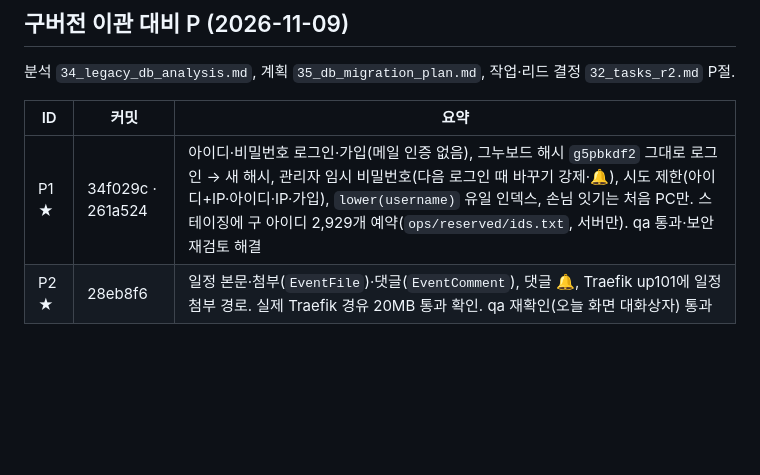
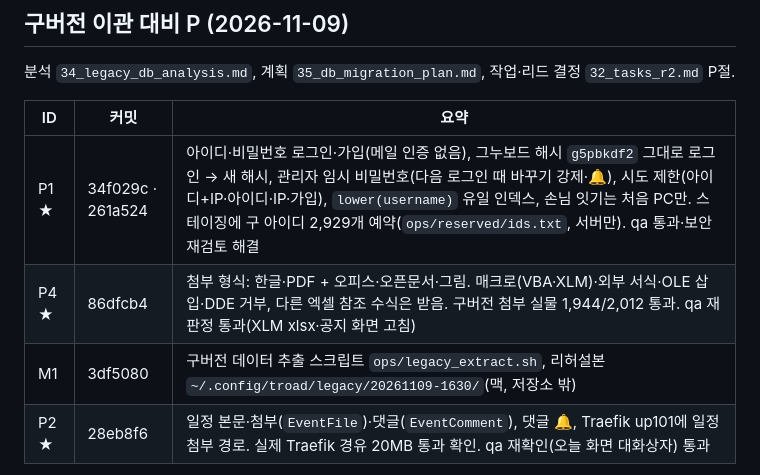
Before and after one commit to acttoze/goteacher3, a Markdown page: meeting/30_dev_log.md, the part around the change. Rendered like a GitHub page; blank space fills up the shorter version.

```diff
--- a/meeting/30_dev_log.md
+++ b/meeting/30_dev_log.md
@@ -104,6 +104,8 @@
 | ID | 커밋 | 요약 |
 |---|---|---|
 | P1 ★ | 34f029c · 261a524 | 아이디·비밀번호 로그인·가입(메일 인증 없음), 그누보드 해시 `g5pbkdf2` 그대로 로그인 → 새 해시, 관리자 임시 비밀번호(다음 로그인 때 바꾸기 강제·🔔), 시도 제한(아이디+IP·아이디·IP·가입), `lower(username)` 유일 인덱스, 손님 잇기는 처음 PC만. 스테이징에 구 아이디 2,929개 예약(`ops/reserved/ids.txt`, 서버만). qa 통과·보안 재검토 해결 |
+| P4 ★ | 86dfcb4 | 첨부 형식: 한글·PDF + 오피스·오픈문서·그림. 매크로(VBA·XLM)·외부 서식·OLE 삽입·DDE 거부, 다른 엑셀 참조 수식은 받음. 구버전 첨부 실물 1,944/2,012 통과. qa 재판정 통과(XLM xlsx·공지 화면 고침) |
+| M1 | 3df5080 | 구버전 데이터 추출 스크립트 `ops/legacy_extract.sh`, 리허설본 `~/.config/troad/legacy/20261109-1630/`(맥, 저장소 밖) |
 | P2 ★ | 28eb8f6 | 일정 본문·첨부(`EventFile`)·댓글(`EventComment`), 댓글 🔔, Traefik up101에 일정 첨부 경로. 실제 Traefik 경유 20MB 통과 확인. qa 재확인(오늘 화면 대화상자) 통과 |
 
 남은 위험(P): 업로드 본문을 권한 검사 전에 받음(공지와 같은 구조, 동시 건수 제한이 상한) · 기억 끈 손님이 브라우저를 닫으면 계정 잇기 불가(관리자가 내보내고 새로 입장) · 예약 목록은 11/9 15:38 기준이라 P3 직전에 다시 만든다 · 첨부 형식은 한글·PDF만이라 구 첨부 약 420개가 빠짐(35번 D11)
```
Also changed, not shown: meeting/32_tasks_r2.md (+1 -1 lines).
